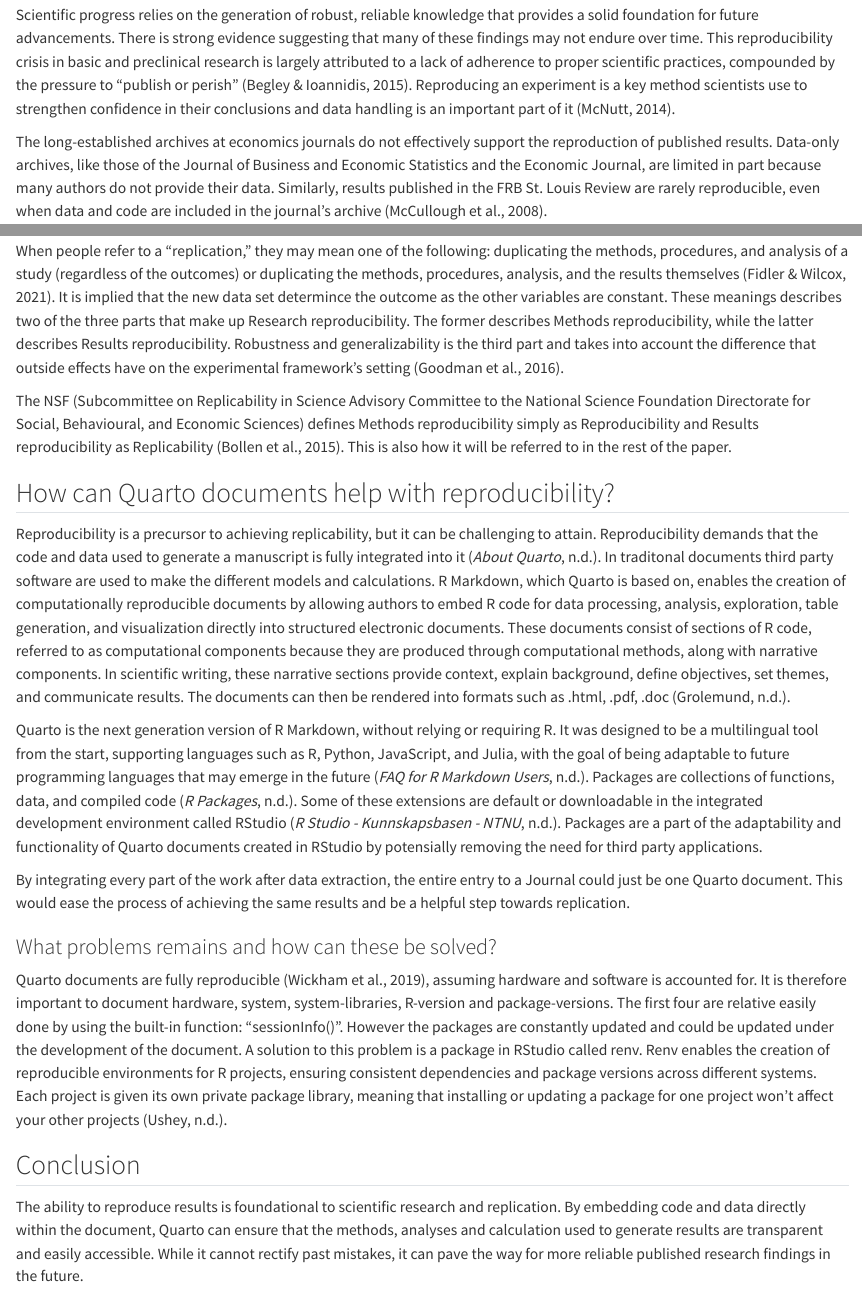
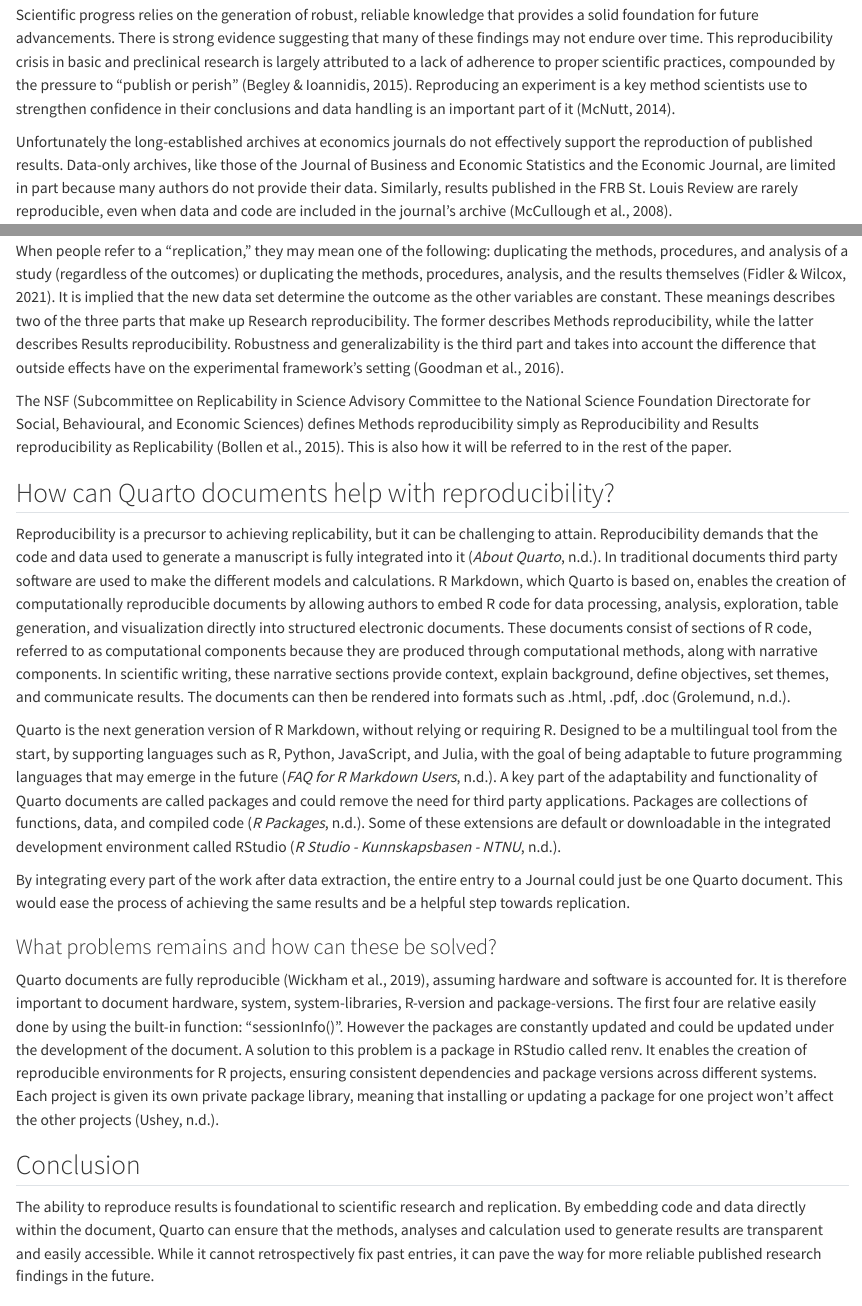
Before and after one commit to agjest/Assignment1_H24_Hak, a Quarto document (msb105_ass_1_24.qmd): the page in a window 1100 px wide, from 360 px down, and a second part further down, joined at a grey line. Rendered offline with R 4.5, knitr and Pandoc in place of Quarto, with nearby package versions.

Commit message:
final commit

```diff
--- a/msb105_ass_1_24.qmd
+++ b/msb105_ass_1_24.qmd
@@ -24,7 +24,7 @@
 This reproducibility crisis in basic and preclinical research is largely attributed to a lack of adherence to proper scientific practices, compounded by the pressure to "publish or perish" [@begley2015].
 Reproducing an experiment is a key method scientists use to strengthen confidence in their conclusions and data handling is an important part of it [@mcnutt2014].
 
-The long-established archives at economics journals do not effectively support the reproduction of published results.
+Unfortunately the long-established archives at economics journals do not effectively support the reproduction of published results.
 Data-only archives, like those of the Journal of Business and Economic Statistics and the Economic Journal, are limited in part because many authors do not provide their data.
 Similarly, results published in the FRB St. Louis Review are rarely reproducible, even when data and code are included in the journal's archive [@mccullough2008].
 
@@ -35,7 +35,7 @@
 In computational fields, reproducibility typically refers to the ability to reproduce computational results, focusing specifically on sharing and properly documenting data and code [@peng2011].
 
 When people refer to a "replication," they may mean one of the following: duplicating the methods, procedures, and analysis of a study (regardless of the outcomes) or duplicating the methods, procedures, analysis, and the results themselves [@fidler2021].
-It is implied that the new data set determince the outcome as the other variables are constant.
+It is implied that the new data set determine the outcome as the other variables are constant.
 These meanings describes two of the three parts that make up Research reproducibility.
 The former describes Methods reproducibility, while the latter describes Results reproducibility.
 Robustness and generalizability is the third part and takes into account the difference that outside effects have on the experimental framework's setting [@goodman2016].
@@ -47,17 +47,17 @@
 
 Reproducibility is a precursor to achieving replicability, but it can be challenging to attain.
 Reproducibility demands that the code and data used to generate a manuscript is fully integrated into it [@zotero-97].
-In traditonal documents third party software are used to make the different models and calculations.
+In traditional documents third party software are used to make the different models and calculations.
 R Markdown, which Quarto is based on, enables the creation of computationally reproducible documents by allowing authors to embed R code for data processing, analysis, exploration, table generation, and visualization directly into structured electronic documents.
 These documents consist of sections of R code, referred to as computational components because they are produced through computational methods, along with narrative components.
 In scientific writing, these narrative sections provide context, explain background, define objectives, set themes, and communicate results.
 The documents can then be rendered into formats such as .html, .pdf, .doc [@grolemunda].
 
 Quarto is the next generation version of R Markdown, without relying or requiring R.
-It was designed to be a multilingual tool from the start, supporting languages such as R, Python, JavaScript, and Julia, with the goal of being adaptable to future programming languages that may emerge in the future [@zotero-84].
+Designed to be a multilingual tool from the start, by supporting languages such as R, Python, JavaScript, and Julia, with the goal of being adaptable to future programming languages that may emerge in the future [@zotero-84].
+A key part of the adaptability and functionality of Quarto documents are called packages and could remove the need for third party applications.
 Packages are collections of functions, data, and compiled code [@zotero-101].
 Some of these extensions are default or downloadable in the integrated development environment called RStudio [@zotero-103].
-Packages are a part of the adaptability and functionality of Quarto documents created in RStudio by potensially removing the need for third party applications.
 
 By integrating every part of the work after data extraction, the entire entry to a Journal could just be one Quarto document.
 This would ease the process of achieving the same results and be a helpful step towards replication.
@@ -69,13 +69,13 @@
 The first four are relative easily done by using the built-in function: "sessionInfo()".
 However the packages are constantly updated and could be updated under the development of the document.
 A solution to this problem is a package in RStudio called renv.
-Renv enables the creation of reproducible environments for R projects, ensuring consistent dependencies and package versions across different systems.
-Each project is given its own private package library, meaning that installing or updating a package for one project won't affect your other projects [@ushey].
+It enables the creation of reproducible environments for R projects, ensuring consistent dependencies and package versions across different systems.
+Each project is given its own private package library, meaning that installing or updating a package for one project won't affect the other projects [@ushey].
 
 ## Conclusion
 
 The ability to reproduce results is foundational to scientific research and replication.
 By embedding code and data directly within the document, Quarto can ensure that the methods, analyses and calculation used to generate results are transparent and easily accessible.
-While it cannot rectify past mistakes, it can pave the way for more reliable published research findings in the future.
+While it cannot retrospectively fix past entries, it can pave the way for more reliable published research findings in the future.
 
 ## References
```
Also changed, not shown: msb105_ass_1_24.tex.
